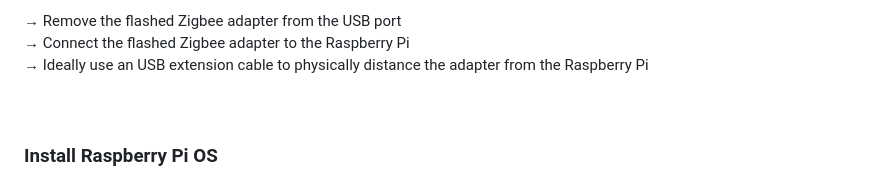
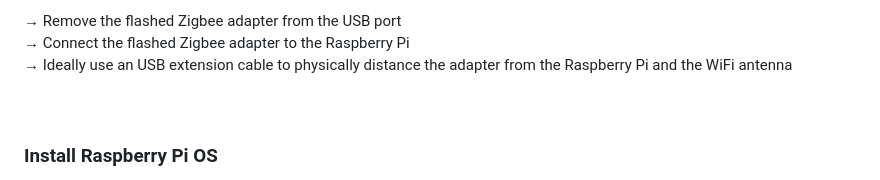
Before and after one commit to 107208579/tracking, a Markdown page: switches/README.md, the part around the change. Rendered like a GitHub page.

```diff
--- a/switches/README.md
+++ b/switches/README.md
@@ -102,7 +102,7 @@ Example: CC26X2R1_20201026.hex<br />
 
 → Remove the flashed Zigbee adapter from the USB port<br />
 → Connect the flashed Zigbee adapter to the Raspberry Pi<br />
-→ Ideally use an USB extension cable to physically distance the adapter from the Raspberry Pi<br />
+→ Ideally use an USB extension cable to physically distance the adapter from the Raspberry Pi and the WiFi antenna<br />
 <br />
 <br />
 
```
